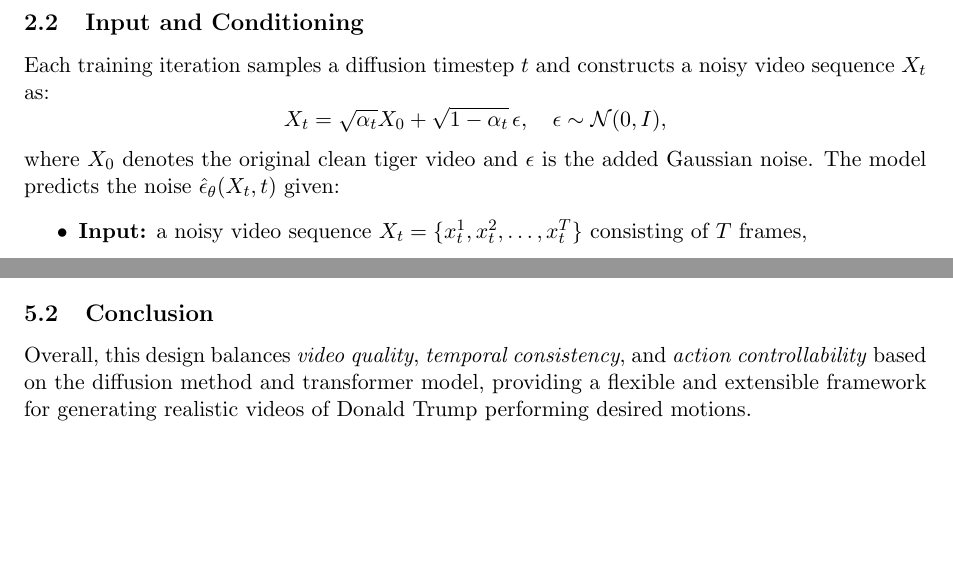
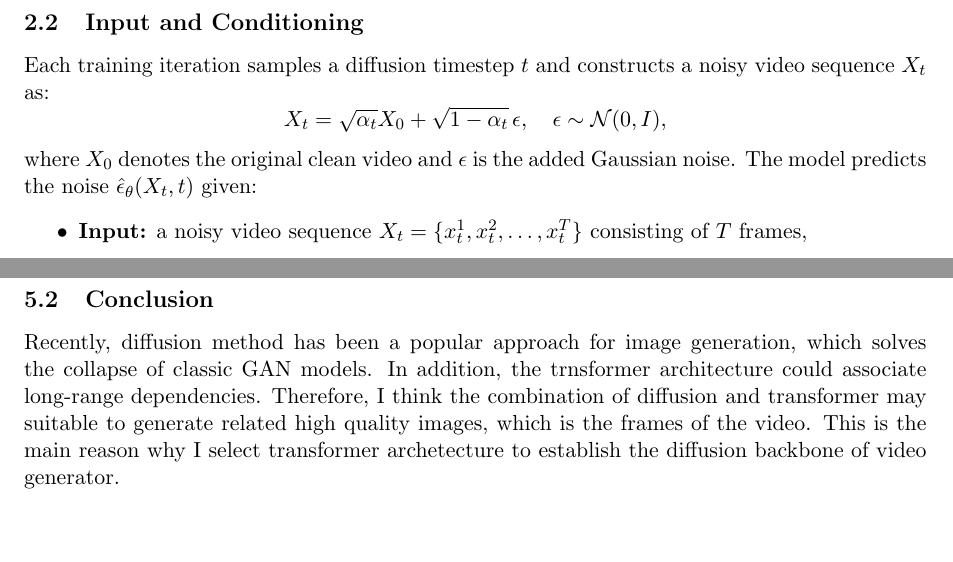
Before and after one commit to yzmyyds/NTU_EE6222, a LaTeX problem sheet (Assignments/Assignment_2/YANZIMING_G2507048J.tex): two parts of pages 3 and 5 of 6 before the commit and two parts of pages 3 and 6 of 7 after it, joined at a grey line, cut so that both start at the same text, the shorter picture padded with empty space. Compiled offline with pdfLaTeX.

Commit message:
Assignment 2 finish

```diff
--- a/Assignments/Assignment_2/YANZIMING_G2507048J.tex
+++ b/Assignments/Assignment_2/YANZIMING_G2507048J.tex
@@ -61,7 +61,7 @@ Each training iteration samples a diffusion timestep $t$ and constructs a noisy
 \[
 X_t = \sqrt{\alpha_t} X_0 + \sqrt{1 - \alpha_t}\,\epsilon, \quad \epsilon \sim \mathcal{N}(0, I),
 \]
-where $X_0$ denotes the original clean tiger video and $\epsilon$ is the added Gaussian noise.
+where $X_0$ denotes the original clean video and $\epsilon$ is the added Gaussian noise.
 The model predicts the noise $\hat{\epsilon}_\theta(X_t, t)$ given:
 \begin{itemize}
     \item \textbf{Input:} a noisy video sequence $X_t = \{x_t^1, x_t^2, \dots, x_t^T\}$ consisting of $T$ frames,
@@ -175,7 +173,8 @@ Introducing motion conditioning via text and reference video provides several ad
     \item \textbf{Training Strategy:} Stage-wise training allows pre-training the diffusion backbone on large-scale video datasets, followed by fine-tuning with motion-conditioned inputs to achieve controllable video synthesis with minimal additional effort \cite{peng2025opensora20trainingcommerciallevel}.
 \end{itemize}
 \subsection{Conclusion}
-Overall, this design balances \textit{video quality}, \textit{temporal consistency}, and \textit{action controllability} based on the diffusion method and transformer model, providing a flexible and extensible framework for generating realistic videos of Donald Trump performing desired motions.
+Recently, diffusion method has been a popular approach for image generation, which solves the collapse of classic GAN models. In addition, the trnsformer architecture could associate long-range dependencies. Therefore, I think the combination of diffusion and transformer may suitable to generate related high quality images, which is the frames of the video.
+This is the main reason why I select transformer archetecture to establish the diffusion backbone of video generator.
 \newpage
 \bibliographystyle{ieeetr}
 \bibliography{reference}
```
Also changed, not shown: Assignments/Assignment_2/YANZIMING_G2507048J.pdf, Assignments/Assignment_2/YANZIMING_G2507048J.tex (4 more changed lines).
